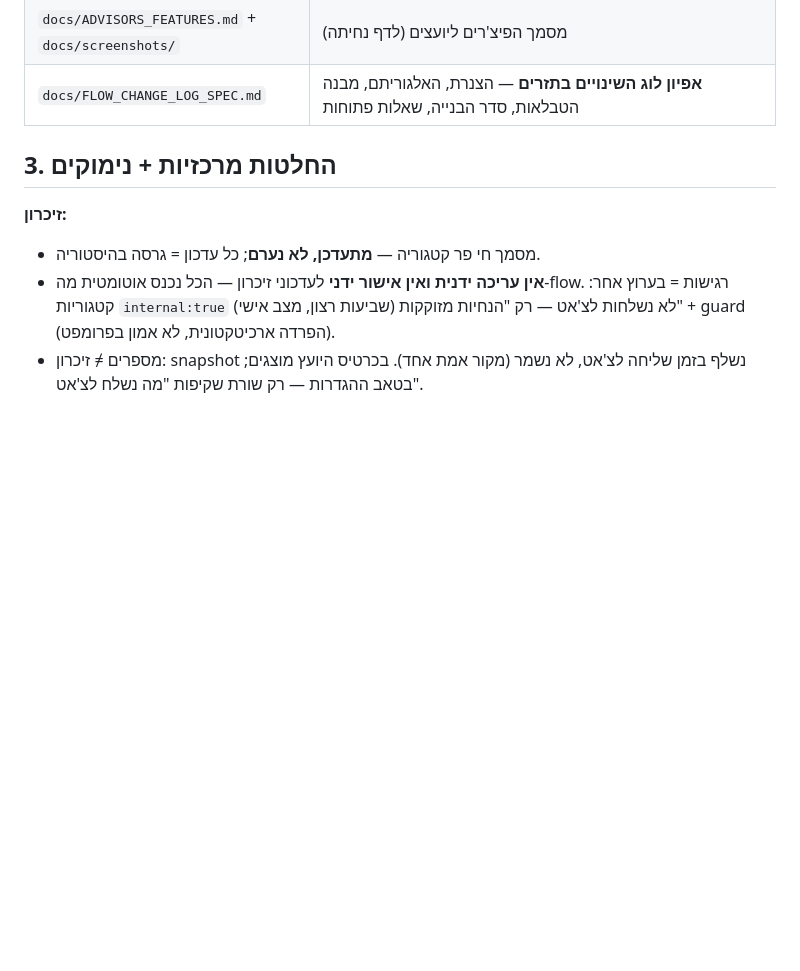
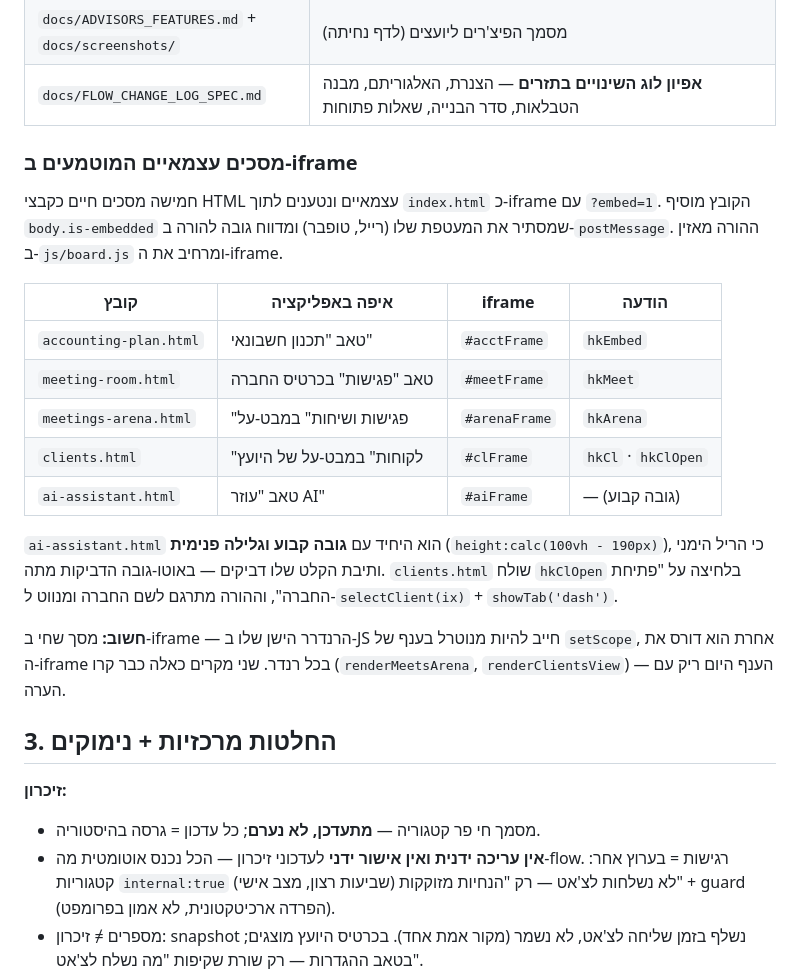
Before and after one commit to eyal-hg/main, a Markdown page: PROJECT_CONTEXT.md, the part around one of its changes. Drawn GitHub-style; blank space fills up the shorter version.

```diff
--- a/PROJECT_CONTEXT.md
+++ b/PROJECT_CONTEXT.md
@@ -37,6 +37,30 @@ Vanilla JS/CSS, סקריפטים קלאסיים בסקופ גלובלי, בלי
 | `meetings-brief.md` | אפיון מחזור חיי הפגישה למפתחים |
 | `docs/ADVISORS_FEATURES.md` + `docs/screenshots/` | מסמך הפיצ'רים ליועצים (לדף נחיתה) |
 | `docs/FLOW_CHANGE_LOG_SPEC.md` | **אפיון לוג השינויים בתזרים** — הצנרת, האלגוריתם, מבנה הטבלאות, סדר הבנייה, שאלות פתוחות |
+
+
+### מסכים עצמאיים המוטמעים ב-iframe
+
+חמישה מסכים חיים כקבצי HTML עצמאיים ונטענים לתוך `index.html` כ-iframe עם `?embed=1`.
+הקובץ מוסיף `body.is-embedded` שמסתיר את המעטפת שלו (רייל, טופבר) ומדווח גובה להורה
+ב-`postMessage`. ההורה מאזין ב-`js/board.js` ומרחיב את ה-iframe.
+
+| קובץ | איפה באפליקציה | iframe | הודעה |
+|---|---|---|---|
+| `accounting-plan.html` | טאב "תכנון חשבונאי" | `#acctFrame` | `hkEmbed` |
+| `meeting-room.html` | טאב "פגישות" בכרטיס החברה | `#meetFrame` | `hkMeet` |
+| `meetings-arena.html` | "פגישות ושיחות" במבט-על | `#arenaFrame` | `hkArena` |
+| `clients.html` | "לקוחות" במבט-על של היועץ | `#clFrame` | `hkCl` · `hkClOpen` |
+| `ai-assistant.html` | טאב "עוזר AI" | `#aiFrame` | — (גובה קבוע) |
+
+`ai-assistant.html` הוא היחיד עם **גובה קבוע וגלילה פנימית** (`height:calc(100vh - 190px)`),
+כי הריל הימני ותיבת הקלט שלו דביקים — באוטו-גובה הדביקות מתה.
+`clients.html` שולח `hkClOpen` בלחיצה על "פתיחת החברה", וההורה מתרגם לשם החברה ומנווט
+ל-`selectClient(ix)` + `showTab('dash')`.
+
+**חשוב:** מסך שחי ב-iframe — הרנדרר הישן שלו ב-JS חייב להיות מנוטרל בענף של `setScope`,
+אחרת הוא דורס את ה-iframe בכל רנדר. שני מקרים כאלה כבר קרו (`renderMeetsArena`,
+`renderClientsView`) — הענף היום ריק עם הערה.
 
 ## 3. החלטות מרכזיות + נימוקים
 
```
Also changed, not shown: other parts of PROJECT_CONTEXT.md (+31 -3 lines).
